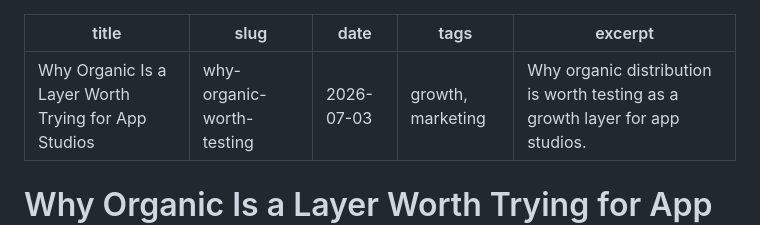
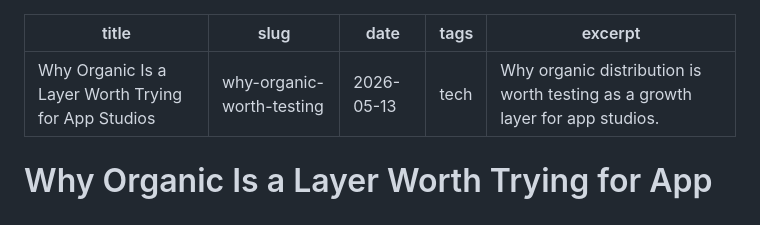
Before and after one commit to ismail-cakmak/ismail-cakmak.github.io, a Markdown page: posts/why-organic-worth-testing.md, the part around the change. Rendered like a GitHub page.

```diff
--- a/posts/why-organic-worth-testing.md
+++ b/posts/why-organic-worth-testing.md
@@ -1,8 +1,8 @@
 ---
 title: Why Organic Is a Layer Worth Trying for App Studios
 slug: why-organic-worth-testing
-date: 2026-07-03
-tags: growth, marketing
+date: 2026-05-13
+tags: tech
 excerpt: Why organic distribution is worth testing as a growth layer for app studios.
 ---
 # Why Organic Is a Layer Worth Trying for App Studios
```
Also changed, not shown: posts/3-Apps-That-Grew-by-Borrowing-Demand-From-Anki.md (+2 -15 lines), posts/lucida-app-onboarding-analysis.md (+3 -27 lines).
